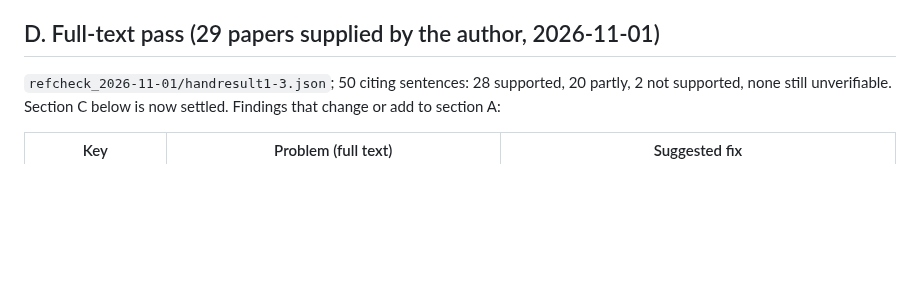
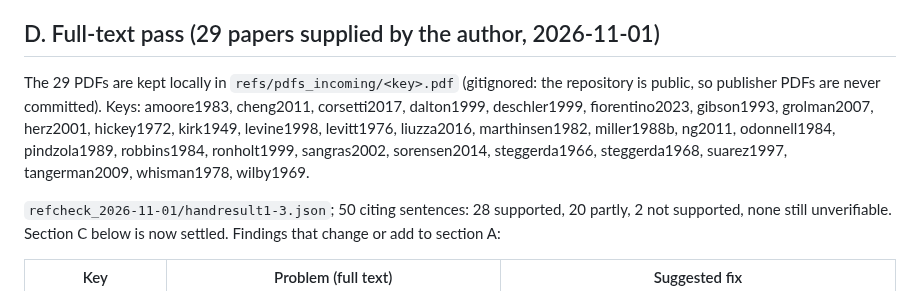
Before and after one commit to ccy5123/sbd, a Markdown page: refs/reference_check_2026-11-01.md, the part around the change. Rendered like a GitHub page; blank space fills up the shorter version.

Commit message:
Reference check: list of full texts kept locally in refs/pdfs_incoming (not versioned)
Co-Authored-By: Claude Opus 5.5 <noreply@anthropic.com>

```diff
--- a/refs/reference_check_2026-11-01.md
+++ b/refs/reference_check_2026-11-01.md
@@ -69,6 +69,12 @@ All fixes below are in the manuscript, ESM and `refs/references.yaml`, with thes
 
 ## D. Full-text pass (29 papers supplied by the author, 2026-11-01)
 
+The 29 PDFs are kept locally in `refs/pdfs_incoming/<key>.pdf` (gitignored: the repository is public, so publisher
+PDFs are never committed). Keys: amoore1983, cheng2011, corsetti2017, dalton1999, deschler1999, fiorentino2023,
+gibson1993, grolman2007, herz2001, hickey1972, kirk1949, levine1998, levitt1976, liuzza2016, marthinsen1982,
+miller1988b, ng2011, odonnell1984, pindzola1989, robbins1984, ronholt1999, sangras2002, sorensen2014, steggerda1966,
+steggerda1968, suarez1997, tangerman2009, whisman1978, wilby1969.
+
 `refcheck_2026-11-01/handresult1-3.json`; 50 citing sentences: 28 supported, 20 partly, 2 not supported, none still
 unverifiable. Section C below is now settled. Findings that change or add to section A:
 
```
